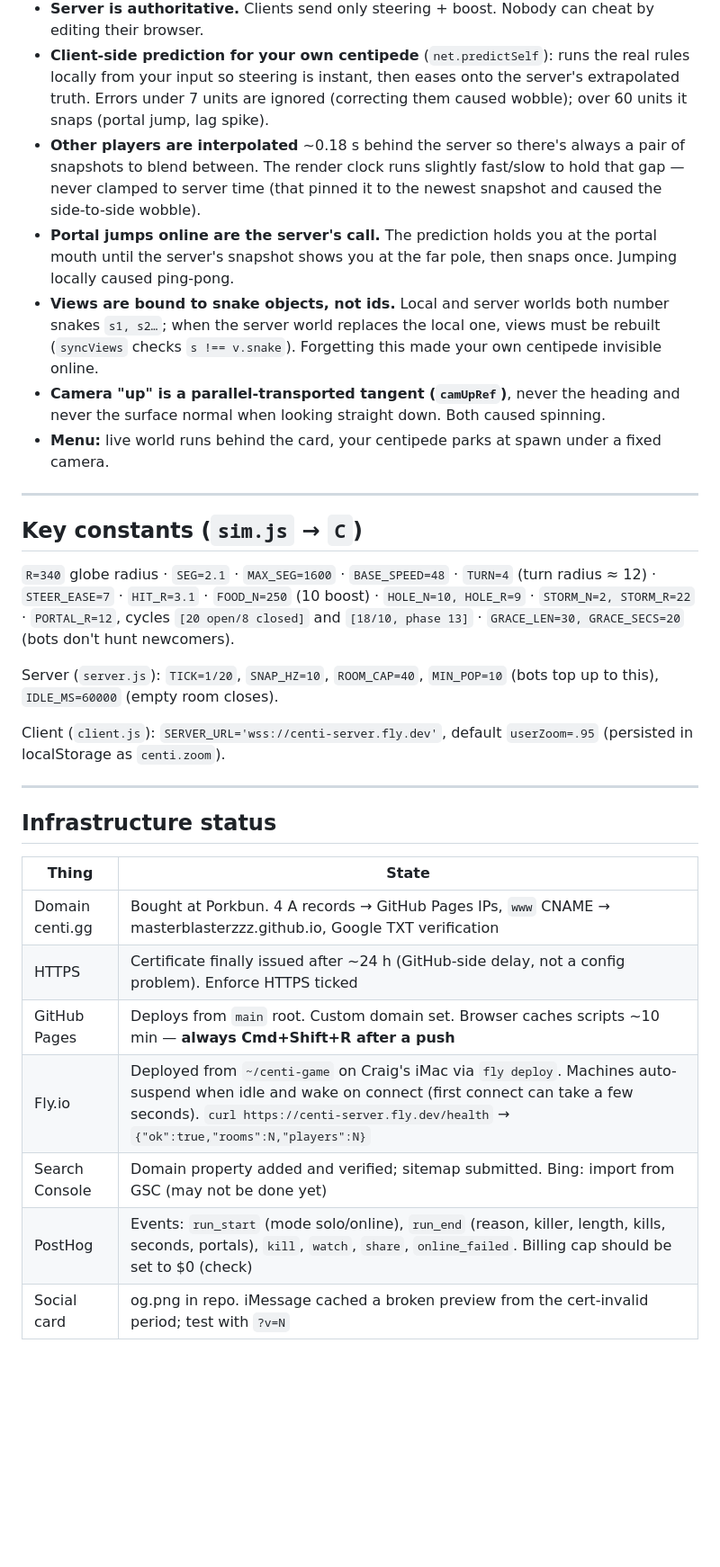
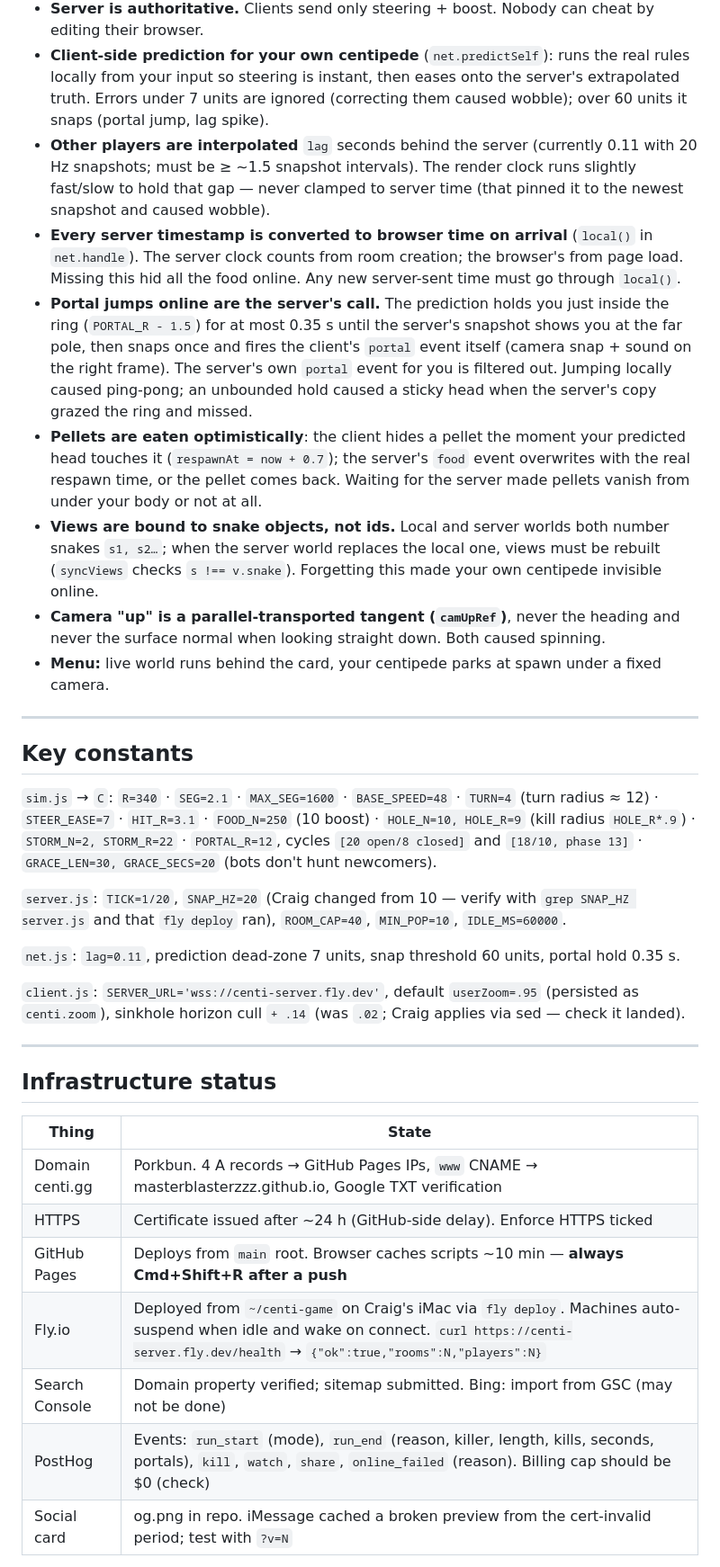
Before and after one commit to masterblasterzzz/centi-game, a Markdown page: HANDOFF.md, the part around one of its changes. Shown at 90% size. Drawn GitHub-style; blank space fills up the shorter version.

```diff
--- a/HANDOFF.md
+++ b/HANDOFF.md
@@ -49,11 +73,20 @@ Built in three.js r128 from CDN. No build step, no framework.
 - **Client-side prediction for your own centipede** (`net.predictSelf`): runs the real rules locally
   from your input so steering is instant, then eases onto the server's extrapolated truth. Errors under
   7 units are ignored (correcting them caused wobble); over 60 units it snaps (portal jump, lag spike).
-- **Other players are interpolated** ~0.18 s behind the server so there's always a pair of snapshots
-  to blend between. The render clock runs slightly fast/slow to hold that gap — never clamped to server
-  time (that pinned it to the newest snapshot and caused the side-to-side wobble).
-- **Portal jumps online are the server's call.** The prediction holds you at the portal mouth until the
-  server's snapshot shows you at the far pole, then snaps once. Jumping locally caused ping-pong.
+- **Other players are interpolated** `lag` seconds behind the server (currently 0.11 with 20 Hz
+  snapshots; must be ≥ ~1.5 snapshot intervals). The render clock runs slightly fast/slow to hold that
+  gap — never clamped to server time (that pinned it to the newest snapshot and caused wobble).
+- **Every server timestamp is converted to browser time on arrival** (`local()` in `net.handle`).
+  The server clock counts from room creation; the browser's from page load. Missing this hid all the
+  food online. Any new server-sent time must go through `local()`.
+- **Portal jumps online are the server's call.** The prediction holds you just inside the ring
+  (`PORTAL_R - 1.5`) for at most 0.35 s until the server's snapshot shows you at the far pole, then
+  snaps once and fires the client's `portal` event itself (camera snap + sound on the right frame).
+  The server's own `portal` event for you is filtered out. Jumping locally caused ping-pong; an
+  unbounded hold caused a sticky head when the server's copy grazed the ring and missed.
+- **Pellets are eaten optimistically**: the client hides a pellet the moment your predicted head touches
+  it (`respawnAt = now + 0.7`); the server's `food` event overwrites with the real respawn time, or the
+  pellet comes back. Waiting for the server made pellets vanish from under your body or not at all.
 - **Views are bound to snake objects, not ids.** Local and server worlds both number snakes `s1, s2…`;
   when the server world replaces the local one, views must be rebuilt (`syncViews` checks `s !== v.snake`).
   Forgetting this made your own centipede invisible online.
@@ -63,18 +96,20 @@ Built in three.js r128 from CDN. No build step, no framework.
 
 ---
 
-## Key constants (`sim.js` → `C`)
+## Key constants
 
-`R=340` globe radius · `SEG=2.1` · `MAX_SEG=1600` · `BASE_SPEED=48` · `TURN=4` (turn radius ≈ 12) ·
-`STEER_EASE=7` · `HIT_R=3.1` · `FOOD_N=250` (10 boost) · `HOLE_N=10, HOLE_R=9` · `STORM_N=2, STORM_R=22` ·
-`PORTAL_R=12`, cycles `[20 open/8 closed]` and `[18/10, phase 13]` · `GRACE_LEN=30, GRACE_SECS=20`
-(bots don't hunt newcomers).
+`sim.js` → `C`: `R=340` · `SEG=2.1` · `MAX_SEG=1600` · `BASE_SPEED=48` · `TURN=4` (turn radius ≈ 12) ·
+`STEER_EASE=7` · `HIT_R=3.1` · `FOOD_N=250` (10 boost) · `HOLE_N=10, HOLE_R=9` (kill radius `HOLE_R*.9`) ·
+`STORM_N=2, STORM_R=22` · `PORTAL_R=12`, cycles `[20 open/8 closed]` and `[18/10, phase 13]` ·
+`GRACE_LEN=30, GRACE_SECS=20` (bots don't hunt newcomers).
 
-Server (`server.js`): `TICK=1/20`, `SNAP_HZ=10`, `ROOM_CAP=40`, `MIN_POP=10` (bots top up to this),
-`IDLE_MS=60000` (empty room closes).
+`server.js`: `TICK=1/20`, `SNAP_HZ=20` (Craig changed from 10 — verify with `grep SNAP_HZ server.js`
+and that `fly deploy` ran), `ROOM_CAP=40`, `MIN_POP=10`, `IDLE_MS=60000`.
 
-Client (`client.js`): `SERVER_URL='wss://centi-server.fly.dev'`, default `userZoom=.95` (persisted in
-localStorage as `centi.zoom`).
+`net.js`: `lag=0.11`, prediction dead-zone 7 units, snap threshold 60 units, portal hold 0.35 s.
+
+`client.js`: `SERVER_URL='wss://centi-server.fly.dev'`, default `userZoom=.95` (persisted as
+`centi.zoom`), sinkhole horizon cull `+ .14` (was `.02`; Craig applies via sed — check it landed).
 
 ---
 
@@ -82,12 +117,12 @@ localStorage as `centi.zoom`).
 
 | Thing | State |
 |---|---|
-| Domain centi.gg | Bought at Porkbun. 4 A records → GitHub Pages IPs, `www` CNAME → masterblasterzzz.github.io, Google TXT verification |
-| HTTPS | Certificate finally issued after ~24 h (GitHub-side delay, not a config problem). Enforce HTTPS ticked |
-| GitHub Pages | Deploys from `main` root. Custom domain set. Browser caches scripts ~10 min — **always Cmd+Shift+R after a push** |
-| Fly.io | Deployed from `~/centi-game` on Craig's iMac via `fly deploy`. Machines auto-suspend when idle and wake on connect (first connect can take a few seconds). `curl https://centi-server.fly.dev/health` → `{"ok":true,"rooms":N,"players":N}` |
-| Search Console | Domain property added and verified; sitemap submitted. Bing: import from GSC (may not be done yet) |
-| PostHog | Events: `run_start` (mode solo/online), `run_end` (reason, killer, length, kills, seconds, portals), `kill`, `watch`, `share`, `online_failed`. Billing cap should be set to $0 (check) |
+| Domain centi.gg | Porkbun. 4 A records → GitHub Pages IPs, `www` CNAME → masterblasterzzz.github.io, Google TXT verification |
+| HTTPS | Certificate issued after ~24 h (GitHub-side delay). Enforce HTTPS ticked |
+| GitHub Pages | Deploys from `main` root. Browser caches scripts ~10 min — **always Cmd+Shift+R after a push** |
+| Fly.io | Deployed from `~/centi-game` on Craig's iMac via `fly deploy`. Machines auto-suspend when idle and wake on connect. `curl https://centi-server.fly.dev/health` → `{"ok":true,"rooms":N,"players":N}` |
+| Search Console | Domain property verified; sitemap submitted. Bing: import from GSC (may not be done) |
+| PostHog | Events: `run_start` (mode), `run_end` (reason, killer, length, kills, seconds, portals), `kill`, `watch`, `share`, `online_failed` (reason). Billing cap should be $0 (check) |
 | Social card | og.png in repo. iMessage cached a broken preview from the cert-invalid period; test with `?v=N` |
 
 **Redeploying the server** (after changes to `server.js` or `sim.js`):
```
Also changed, not shown: other parts of HANDOFF.md (+64 -34 lines).
